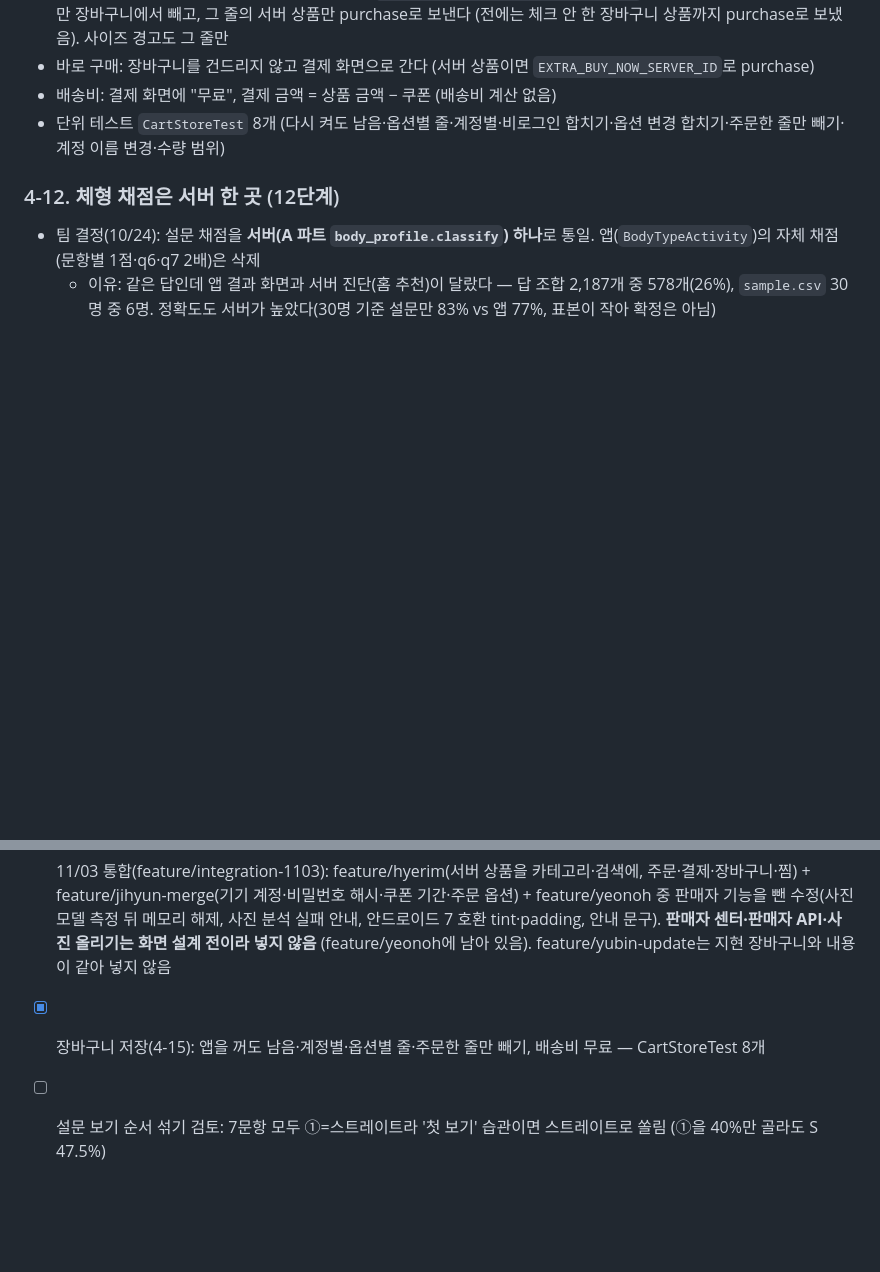
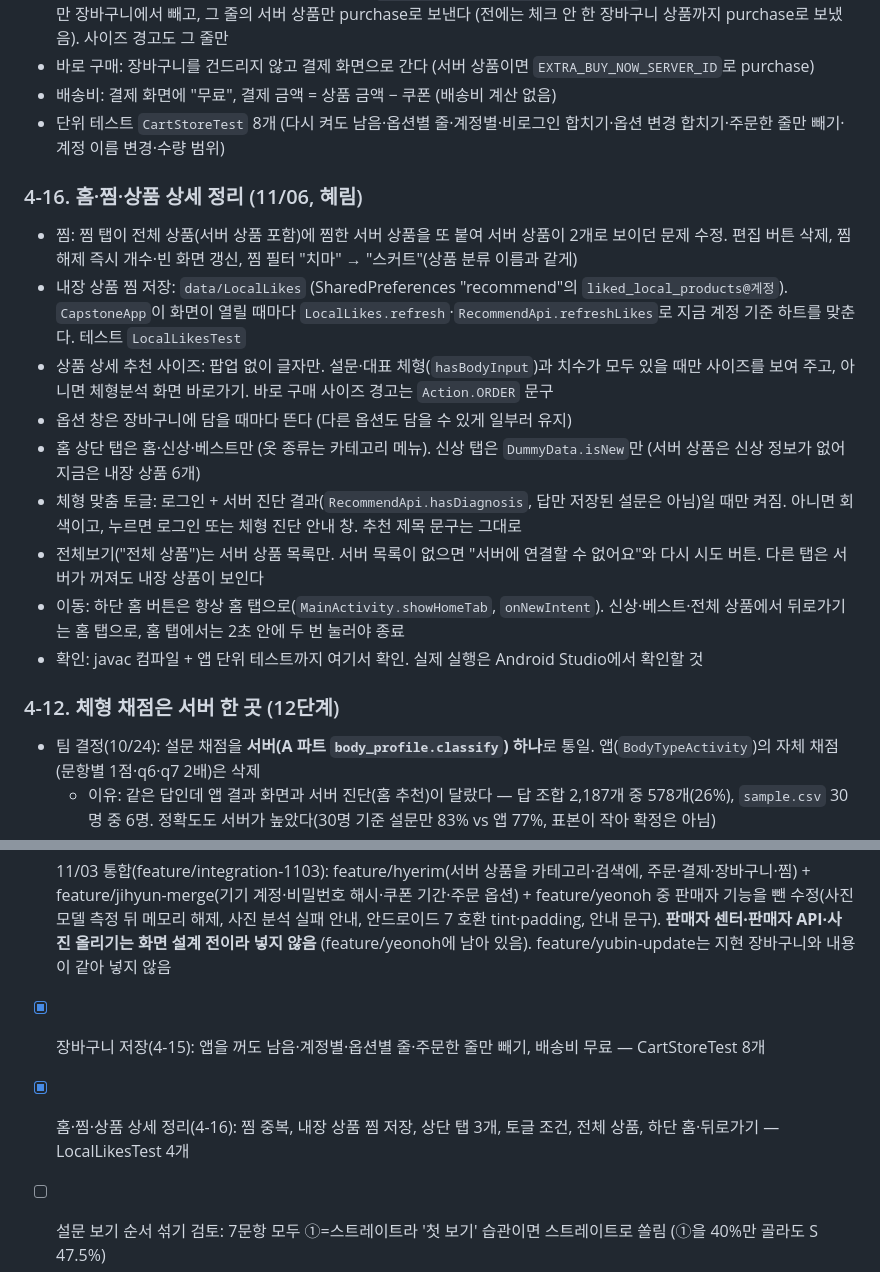
Before and after one commit to seoyeon7777/hanyangCapstone2026-2, a Markdown page: CLAUDE.md, 2 parts joined by grey strips. GitHub-like rendering; blank space fills up the shorter version.

Commit message:
CLAUDE.md: 홈·찜·상품 상세 정리 내용 추가
Co-Authored-By: Claude Opus 5.5 <noreply@anthropic.com>

```diff
--- a/CLAUDE.md
+++ b/CLAUDE.md
@@ -261,6 +261,17 @@ match_score(body, item) -> {
 - 배송비: 결제 화면에 "무료", 결제 금액 = 상품 금액 − 쿠폰 (배송비 계산 없음)
 - 단위 테스트 `CartStoreTest` 8개 (다시 켜도 남음·옵션별 줄·계정별·비로그인 합치기·옵션 변경 합치기·주문한 줄만 빼기·계정 이름 변경·수량 범위)
 
+### 4-16. 홈·찜·상품 상세 정리 (11/06, 혜림)
+- 찜: 찜 탭이 전체 상품(서버 상품 포함)에 찜한 서버 상품을 또 붙여 서버 상품이 2개로 보이던 문제 수정. 편집 버튼 삭제, 찜 해제 즉시 개수·빈 화면 갱신, 찜 필터 "치마" → "스커트"(상품 분류 이름과 같게)
+- 내장 상품 찜 저장: `data/LocalLikes` (SharedPreferences "recommend"의 `liked_local_products@계정`). `CapstoneApp`이 화면이 열릴 때마다 `LocalLikes.refresh`·`RecommendApi.refreshLikes`로 지금 계정 기준 하트를 맞춘다. 테스트 `LocalLikesTest`
+- 상품 상세 추천 사이즈: 팝업 없이 글자만. 설문·대표 체형(`hasBodyInput`)과 치수가 모두 있을 때만 사이즈를 보여 주고, 아니면 체형분석 화면 바로가기. 바로 구매 사이즈 경고는 `Action.ORDER` 문구
+- 옵션 창은 장바구니에 담을 때마다 뜬다 (다른 옵션도 담을 수 있게 일부러 유지)
+- 홈 상단 탭은 홈·신상·베스트만 (옷 종류는 카테고리 메뉴). 신상 탭은 `DummyData.isNew`만 (서버 상품은 신상 정보가 없어 지금은 내장 상품 6개)
+- 체형 맞춤 토글: 로그인 + 서버 진단 결과(`RecommendApi.hasDiagnosis`, 답만 저장된 설문은 아님)일 때만 켜짐. 아니면 회색이고, 누르면 로그인 또는 체형 진단 안내 창. 추천 제목 문구는 그대로
+- 전체보기("전체 상품")는 서버 상품 목록만. 서버 목록이 없으면 "서버에 연결할 수 없어요"와 다시 시도 버튼. 다른 탭은 서버가 꺼져도 내장 상품이 보인다
+- 이동: 하단 홈 버튼은 항상 홈 탭으로(`MainActivity.showHomeTab`, `onNewIntent`). 신상·베스트·전체 상품에서 뒤로가기는 홈 탭으로, 홈 탭에서는 2초 안에 두 번 눌러야 종료
+- 확인: javac 컴파일 + 앱 단위 테스트까지 여기서 확인. 실제 실행은 Android Studio에서 확인할 것
+
 ### 4-12. 체형 채점은 서버 한 곳 (12단계)
 - 팀 결정(10/24): 설문 채점을 **서버(A 파트 `body_profile.classify`) 하나**로 통일. 앱(`BodyTypeActivity`)의 자체 채점(문항별 1점·q6·q7 2배)은 삭제
   - 이유: 같은 답인데 앱 결과 화면과 서버 진단(홈 추천)이 달랐다 — 답 조합 2,187개 중 578개(26%), `sample.csv` 30명 중 6명. 정확도도 서버가 높았다(30명 기준 설문만 83% vs 앱 77%, 표본이 작아 확정은 아님)
@@ -365,6 +376,7 @@ match_score(body, item) -> {
 - [x] 10/31 통합(feature/integration-1031): main + feature/seoyeon + feature/jihyun-merge(찜 한 번만·재진단·구매반품·요청 줄·상품 정보 갱신) + feature/hyerim(장바구니·마이페이지·계정별 저장·서버 주소 설정·대표 카드 설문 답). 겹친 수정(NaN·DB 문구·스크롤 다시 시도)은 하나만 남김. 개발용 데모 체형·치수 수정 화면(BodyEditActivity) 삭제는 유지 — main에서도 데모 버튼으로만 열리던 화면
 - [x] 11/03 통합(feature/integration-1103): feature/hyerim(서버 상품을 카테고리·검색에, 주문·결제·장바구니·찜) + feature/jihyun-merge(기기 계정·비밀번호 해시·쿠폰 기간·주문 옵션) + feature/yeonoh 중 판매자 기능을 뺀 수정(사진 모델 측정 뒤 메모리 해제, 사진 분석 실패 안내, 안드로이드 7 호환 tint·padding, 안내 문구). **판매자 센터·판매자 API·사진 올리기는 화면 설계 전이라 넣지 않음** (feature/yeonoh에 남아 있음). feature/yubin-update는 지현 장바구니와 내용이 같아 넣지 않음
 - [x] 장바구니 저장(4-15): 앱을 꺼도 남음·계정별·옵션별 줄·주문한 줄만 빼기, 배송비 무료 — CartStoreTest 8개
+- [x] 홈·찜·상품 상세 정리(4-16): 찜 중복, 내장 상품 찜 저장, 상단 탭 3개, 토글 조건, 전체 상품, 하단 홈·뒤로가기 — LocalLikesTest 4개
 - [ ] 설문 보기 순서 섞기 검토: 7문항 모두 ①=스트레이트라 '첫 보기' 습관이면 스트레이트로 쏠림 (①을 40%만 골라도 S 47.5%)
 - [ ] Android Studio에서 설문 → 결과 화면(비율 표시) → 홈 추천 체형이 같은지 확인
 - [ ] 팀 결정: B의 avoid_mode(penalty/exclude), mixed_strategy — 지금은 penalty·blend
```
